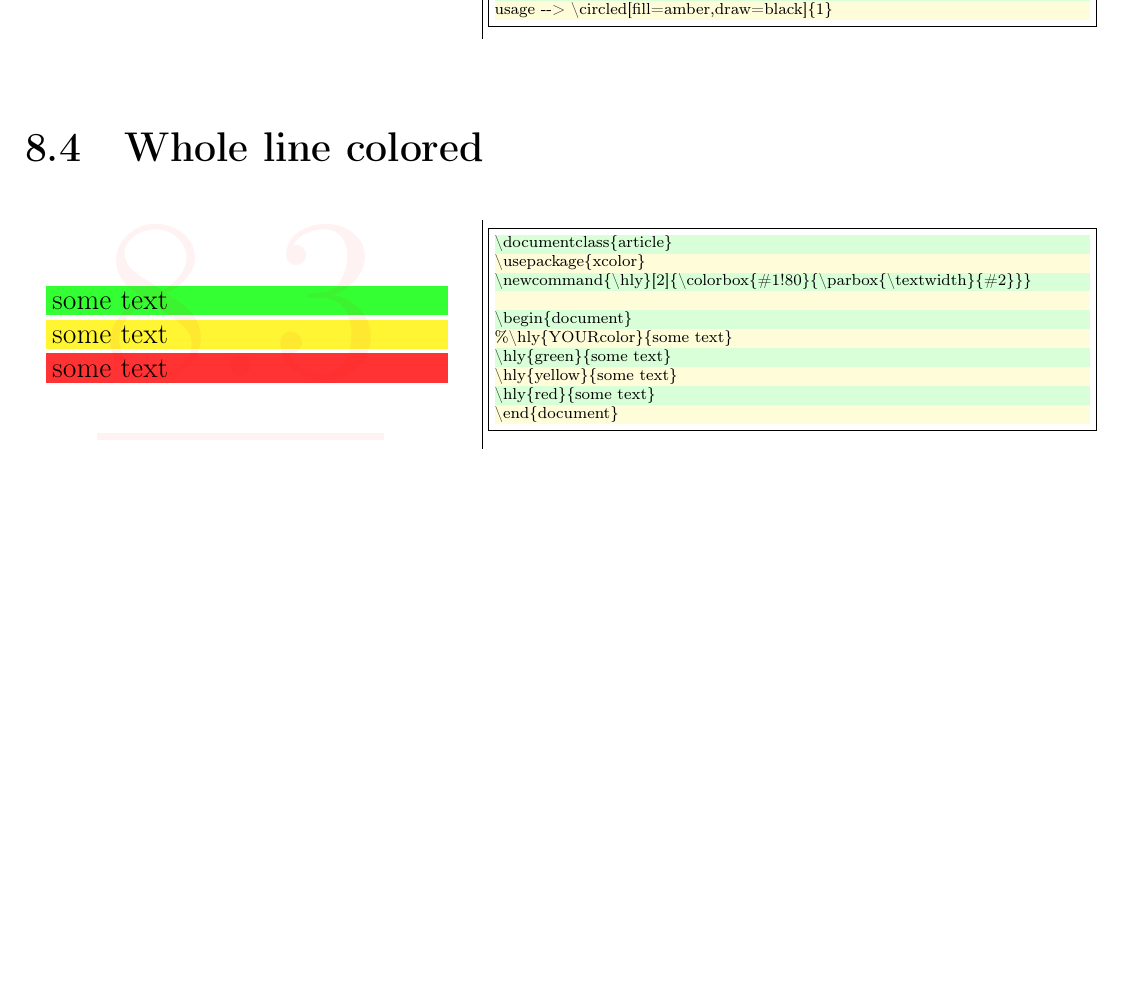
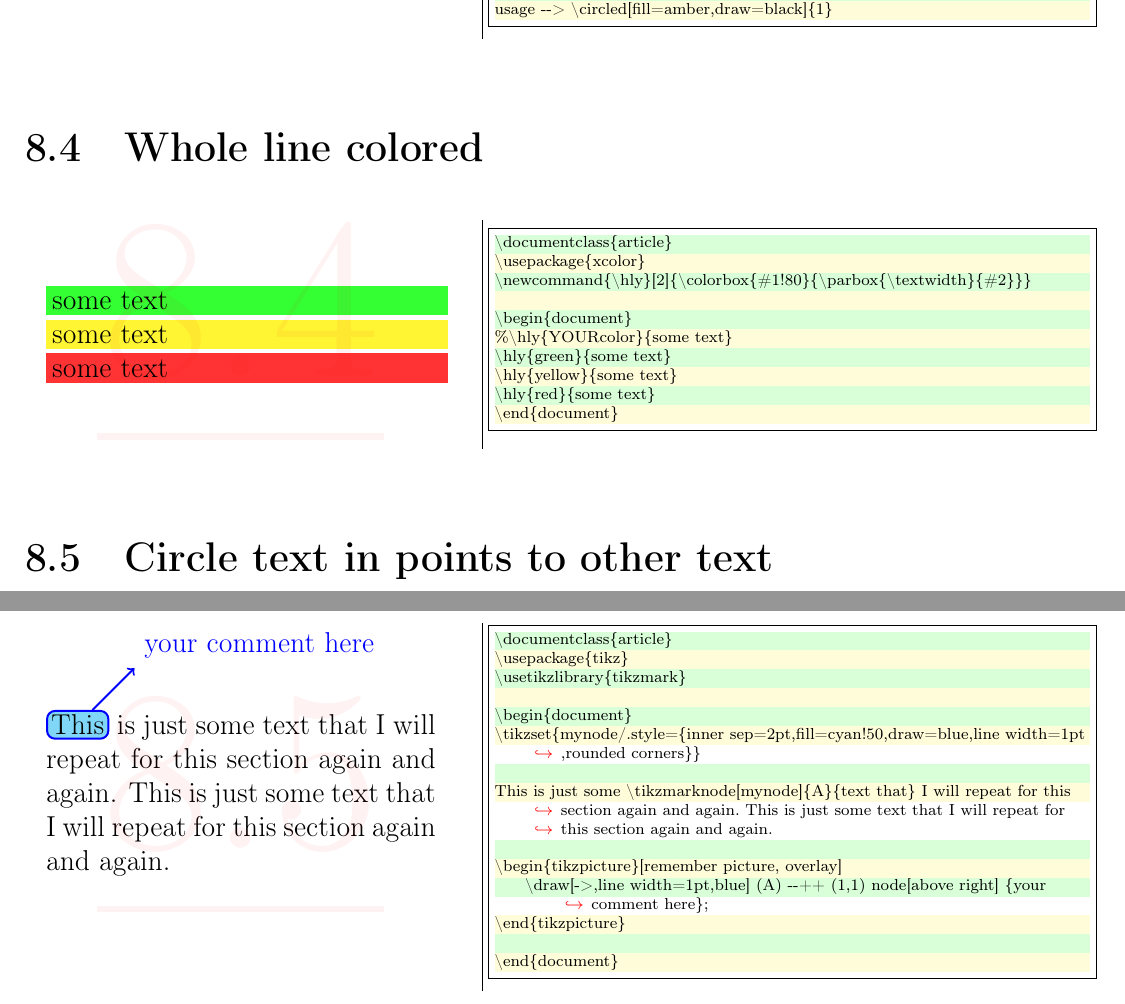
Before and after one commit to AnMnv/eBook, a LaTeX document (eBook.tex, which reads source/C8.tex, source/preambula.tex): part of page 38 of 44 before the commit and two parts of pages 38 and 39 of 45 after it, the two joined at a grey line, cut so that both start at the same text, the shorter picture padded with empty space. Compiled offline with pdfLaTeX; a LaTeX package or settings file that is missing is left out.

Commit message:
8.5 added

```diff
--- a/source/C8.tex
+++ b/source/C8.tex
@@ -98,7 +98,7 @@ usage -->  \circled[fill=amber,draw=black]{1}
 \enum{
 \hly{green}{some text}
 \hly{yellow}{some text}
-\hly{red}{some text}}{8.3}
+\hly{red}{some text}}{8.4}
 \end{minipage}
 &
 \begin{minipage}[m]{0.55\textwidth}
@@ -119,6 +119,40 @@ usage -->  \circled[fill=amber,draw=black]{1}
 \end{tabular}
 \end{table}
 %#################### 8.5 ####################
+\section{Circle text in points to other text}
+\begin{table}[h!]
+\begin{tabular}{c | c}
+\begin{minipage}[m]{0.4\textwidth}
+\enum{\tikzset{mynode/.style={inner sep=2pt,fill=cyan!50,draw=blue,line width=1pt,rounded corners}}
+
+\tikzmarknode[mynode]{A}{This} is just some text that I will repeat for this section again and again. This is just some text that I will repeat for this section again and again.
+
+\begin{tikzpicture}[remember picture, overlay]
+    \draw[->,line width=1pt,blue] (A) --++ (1,1) node[above right] {your comment here};
+\end{tikzpicture}}{8.5}
+\end{minipage}
+&
+\begin{minipage}[m]{0.55\textwidth}
+\renewcommand\textminus{\mbox{-}}%<<<<<<<<<<<
+\begin{lstlisting}[numberstyle=\zebra{green!15}{yellow!15},numbers=left,basicstyle=\scriptsize]{tex}
+\documentclass{article}
+\usepackage{tikz}
+\usetikzlibrary{tikzmark}
+
+\begin{document}
+\tikzset{mynode/.style={inner sep=2pt,fill=cyan!50,draw=blue,line width=1pt,rounded corners}}
+
+This is just some \tikzmarknode[mynode]{A}{text that} I will repeat for this section again and again. This is just some text that I will repeat for this section again and again.
+
+\begin{tikzpicture}[remember picture, overlay]
+    \draw[->,line width=1pt,blue] (A) --++ (1,1) node[above right] {your comment here};
+\end{tikzpicture}
+
+\end{document}
+\end{lstlisting}
+\end{minipage}
+\end{tabular}
+\end{table}
 %#################### 8.6 ####################
 %#################### 8.7 ####################
 %#################### 8.8 ####################
--- a/source/preambula.tex
+++ b/source/preambula.tex
@@ -380,7 +380,8 @@ $\underset{\saveulnum}{\rule[-.7ex]{\ulwidth}{.4pt}}$}
 %-----------------------------9.7
 
 
-%-----------------------------
+%-----------------------------8.5
+\usetikzlibrary{tikzmark}
 %-----------------------------
 %-----------------------------
 
```
Also changed, not shown: images/eBook-04.png, images/eBook-05.png, images/eBook-24.png, images/eBook-38.png, images/eBook-39.png, images/eBook-40.png, images/eBook-41.png, images/eBook-42.png, images/eBook-43.png, images/eBook-44.png, images/eBook-45.png (added), 1 other file.
